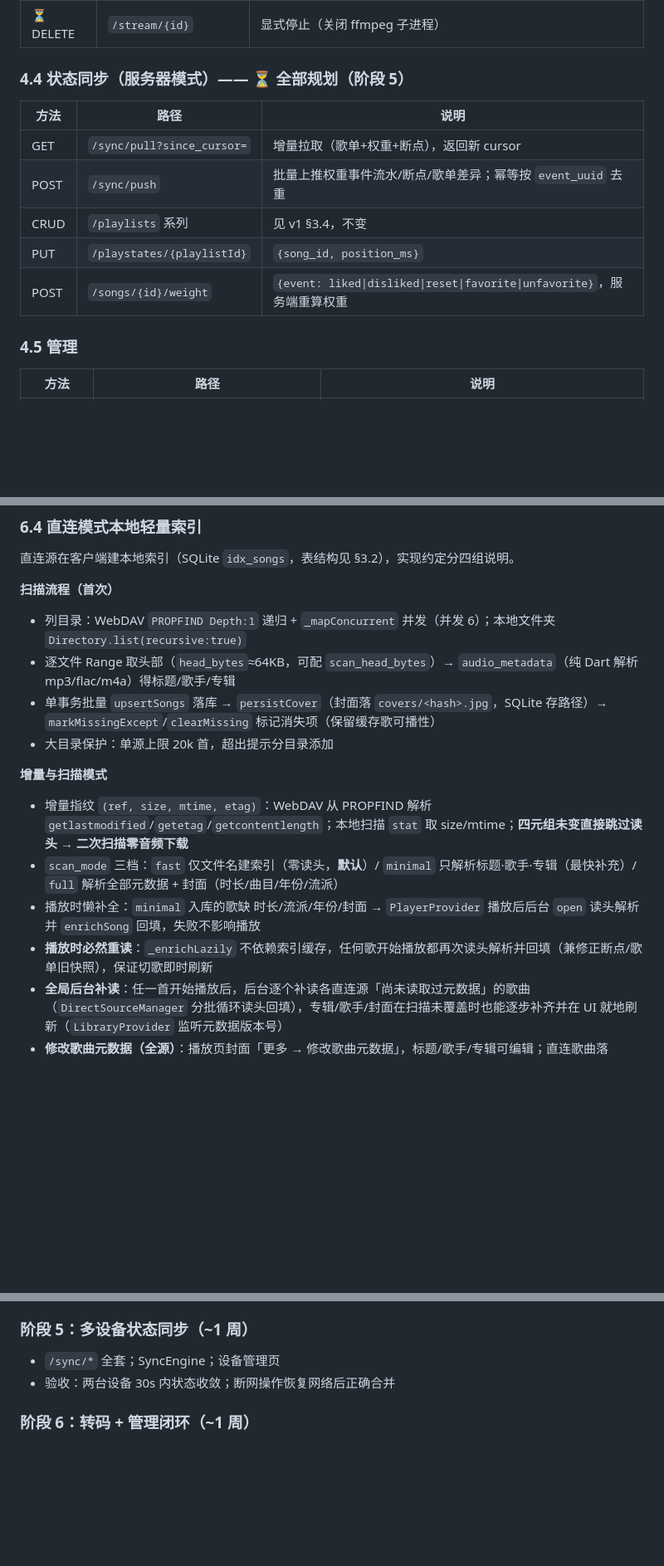
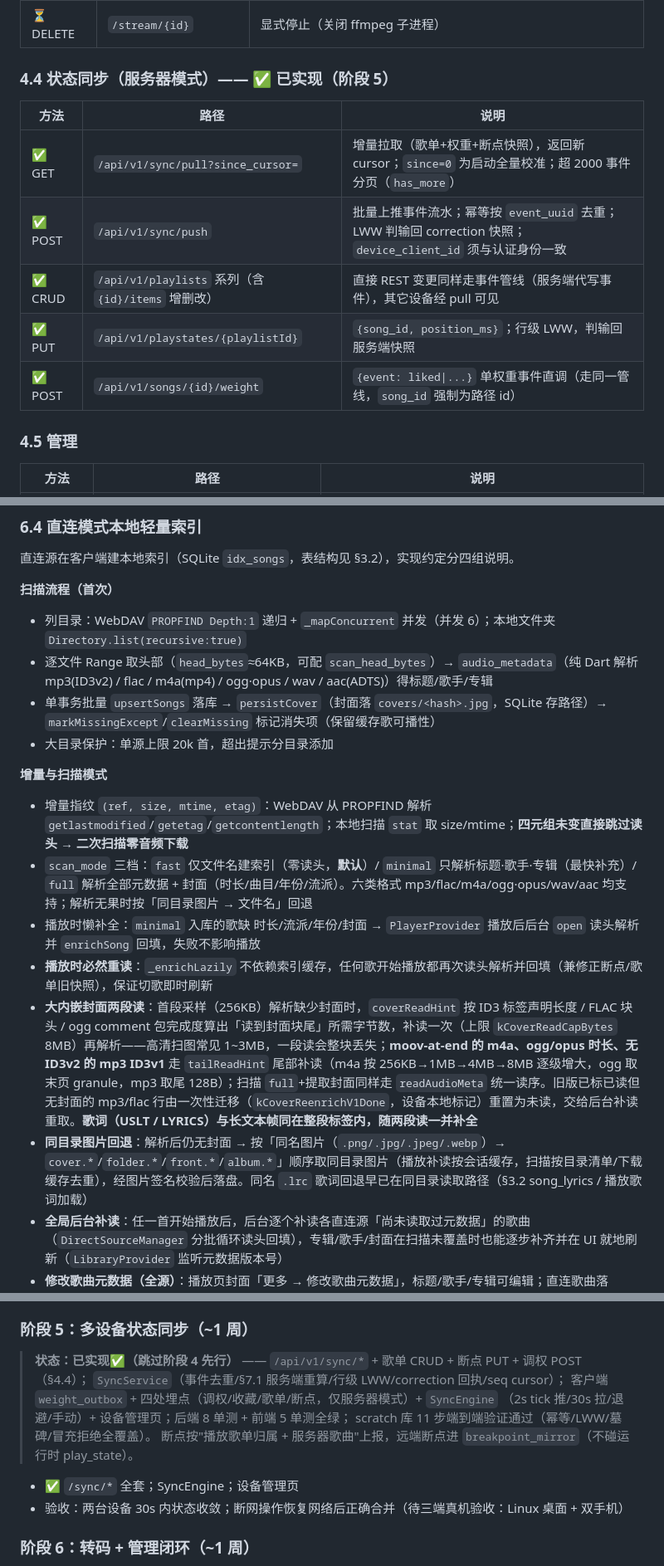
Before and after one commit to mangNSXying/SelfMusic, a Markdown page: DESIGN.md, 3 parts joined by grey strips. Shown at 83% size. Drawn GitHub-style; blank space fills up the shorter version.

```diff
--- a/DESIGN.md
+++ b/DESIGN.md
@@ -261,15 +261,15 @@ INDEX idx_refresh(refresh_token_hash)
 | ⏳ HEAD | `/stream/{id}` | 探测长度/时长 |
 | ⏳ DELETE | `/stream/{id}` | 显式停止（关闭 ffmpeg 子进程） |
 
-### 4.4 状态同步（服务器模式）—— ⏳ 全部规划（阶段 5）
+### 4.4 状态同步（服务器模式）—— ✅ 已实现（阶段 5）
 
 | 方法 | 路径 | 说明 |
 |------|------|------|
-| GET | `/sync/pull?since_cursor=` | 增量拉取（歌单+权重+断点），返回新 cursor |
-| POST | `/sync/push` | 批量上推权重事件流水/断点/歌单差异；幂等按 `event_uuid` 去重 |
-| CRUD | `/playlists` 系列 | 见 v1 §3.4，不变 |
-| PUT | `/playstates/{playlistId}` | `{song_id, position_ms}` |
-| POST | `/songs/{id}/weight` | `{event: liked\|disliked\|reset\|favorite\|unfavorite}`，服务端重算权重 |
+| ✅ GET | `/api/v1/sync/pull?since_cursor=` | 增量拉取（歌单+权重+断点快照），返回新 cursor；`since=0` 为启动全量校准；超 2000 事件分页（`has_more`） |
+| ✅ POST | `/api/v1/sync/push` | 批量上推事件流水；幂等按 `event_uuid` 去重；LWW 判输回 correction 快照；`device_client_id` 须与认证身份一致 |
+| ✅ CRUD | `/api/v1/playlists` 系列（含 `{id}/items` 增删改） | 直接 REST 变更同样走事件管线（服务端代写事件），其它设备经 pull 可见 |
+| ✅ PUT | `/api/v1/playstates/{playlistId}` | `{song_id, position_ms}`；行级 LWW，判输回服务端快照 |
+| ✅ POST | `/api/v1/songs/{id}/weight` | `{event: liked\|...}` 单权重事件直调（走同一管线，`song_id` 强制为路径 id） |
 
 ### 4.5 管理
 
@@ -410,16 +410,18 @@ abstract class MusicSource {
 **扫描流程（首次）**
 
 - 列目录：WebDAV `PROPFIND Depth:1` 递归 + `_mapConcurrent` 并发（并发 6）；本地文件夹 `Directory.list(recursive:true)`
-- 逐文件 Range 取头部（`head_bytes`≈64KB，可配 `scan_head_bytes`）→ `audio_metadata`（纯 Dart 解析 mp3/flac/m4a）得标题/歌手/专辑
+- 逐文件 Range 取头部（`head_bytes`≈64KB，可配 `scan_head_bytes`）→ `audio_metadata`（纯 Dart 解析 mp3(ID3v2) / flac / m4a(mp4) / ogg·opus / wav / aac(ADTS)）得标题/歌手/专辑
 - 单事务批量 `upsertSongs` 落库 → `persistCover`（封面落 `covers/<hash>.jpg`，SQLite 存路径）→ `markMissingExcept`/`clearMissing` 标记消失项（保留缓存歌可播性）
 - 大目录保护：单源上限 20k 首，超出提示分目录添加
 
 **增量与扫描模式**
 
 - 增量指纹 `(ref, size, mtime, etag)`：WebDAV 从 PROPFIND 解析 `getlastmodified`/`getetag`/`getcontentlength`；本地扫描 `stat` 取 size/mtime；**四元组未变直接跳过读头 → 二次扫描零音频下载**
-- `scan_mode` 三档：`fast` 仅文件名建索引（零读头，**默认**）/ `minimal` 只解析标题·歌手·专辑（最快补充）/ `full` 解析全部元数据 + 封面（时长/曲目/年份/流派）
+- `scan_mode` 三档：`fast` 仅文件名建索引（零读头，**默认**）/ `minimal` 只解析标题·歌手·专辑（最快补充）/ `full` 解析全部元数据 + 封面（时长/曲目/年份/流派）。六类格式 mp3/flac/m4a/ogg·opus/wav/aac 均支持；解析无果时按「同目录图片 → 文件名」回退
 - 播放时懒补全：`minimal` 入库的歌缺 时长/流派/年份/封面 → `PlayerProvider` 播放后后台 `open` 读头解析并 `enrichSong` 回填，失败不影响播放
 - **播放时必然重读**：`_enrichLazily` 不依赖索引缓存，任何歌开始播放都再次读头解析并回填（兼修正断点/歌单旧快照），保证切歌即时刷新
+- **大内嵌封面两段读**：首段采样（256KB）解析缺少封面时，`coverReadHint` 按 ID3 标签声明长度 / FLAC 块头 / ogg comment 包完成度算出「读到封面块尾」所需字节数，补读一次（上限 `kCoverReadCapBytes` 8MB）再解析——高清扫图常见 1~3MB，一段读会整块丢失；**moov-at-end 的 m4a、ogg/opus 时长、无 ID3v2 的 mp3 ID3v1** 走 `tailReadHint` 尾部补读（m4a 按 256KB→1MB→4MB→8MB 逐级增大，ogg 取末页 granule，mp3 取尾 128B）；扫描 `full`+提取封面同样走 `readAudioMeta` 统一读序。旧版已标已读但无封面的 mp3/flac 行由一次性迁移（`kCoverReenrichV1Done`，设备本地标记）重置为未读，交给后台补读重取。**歌词（USLT / LYRICS）与长文本帧同在整段标签内，随两段读一并补全**
+- **同目录图片回退**：解析后仍无封面 → 按「同名图片（`.png/.jpg/.jpeg/.webp`）→ `cover.*`/`folder.*`/`front.*`/`album.*`」顺序取同目录图片（播放补读按会话缓存，扫描按目录清单/下载缓存去重），经图片签名校验后落盘。同名 `.lrc` 歌词回退早已在同目录读取路径（§3.2 song_lyrics / 播放歌词加载）
 - **全局后台补读**：任一首开始播放后，后台逐个补读各直连源「尚未读取过元数据」的歌曲（`DirectSourceManager` 分批循环读头回填），专辑/歌手/封面在扫描未覆盖时也能逐步补齐并在 UI 就地刷新（`LibraryProvider` 监听元数据版本号）
 - **修改歌曲元数据（全源）**：播放页封面「更多 → 修改歌曲元数据」，标题/歌手/专辑可编辑；直连歌曲落 `user_edited=1` 扫描不再覆盖，服务器歌曲本地覆盖展示（`LocalIndex.setUserMeta` / `DirectSourceManager.updateSongMeta`）
 
@@ -613,8 +616,15 @@ n≥2 时对剩余归一化）按 factor 采样，喜欢的歌因此可在一轮
 
 ### 阶段 5：多设备状态同步（~1 周）
 
-- `/sync/*` 全套；SyncEngine；设备管理页
-- 验收：两台设备 30s 内状态收敛；断网操作恢复网络后正确合并
+> **状态：已实现✅（跳过阶段 4 先行）** —— `/api/v1/sync/*` + 歌单 CRUD + 断点 PUT + 调权 POST（§4.4）；
+> `SyncService`（事件去重/§7.1 服务端重算/行级 LWW/correction 回执/seq cursor）；
+> 客户端 `weight_outbox` + 四处埋点（调权/收藏/歌单/断点，仅服务器模式）+ `SyncEngine`
+> （2s tick 推/30s 拉/退避/手动）+ 设备管理页；后端 8 单测 + 前端 5 单测全绿；
+> scratch 库 11 步端到端验证通过（幂等/LWW/墓碑/冒充拒绝全覆盖）。
+> 断点按"播放歌单归属 + 服务器歌曲"上报，远端断点进 `breakpoint_mirror`（不碰运行时 play_state）。
+
+- ✅ `/sync/*` 全套；SyncEngine；设备管理页
+- 验收：两台设备 30s 内状态收敛；断网操作恢复网络后正确合并（待三端真机验收：Linux 桌面 + 双手机）
 
 ### 阶段 6：转码 + 管理闭环（~1 周）
 
```
Also changed, not shown: other parts of DESIGN.md (+7 -6 lines), DEVELOPER.md (+9 -6 lines), settings.md (+20 -3 lines).
